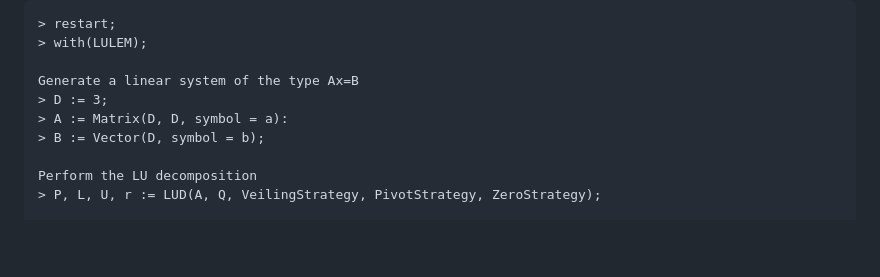
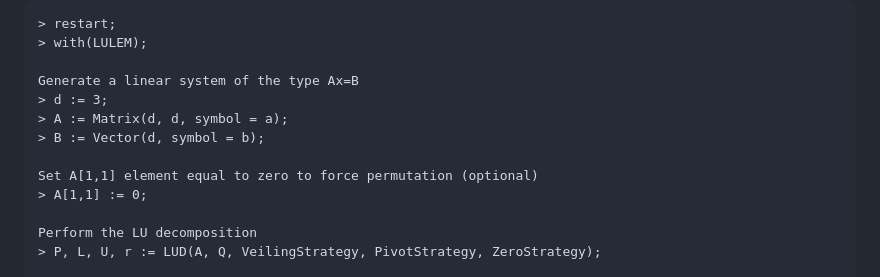
Before and after one commit to StoccoDavide/LEM-LAST, a Markdown page: README.md, the part around the change. Rendered like a GitHub page; blank space fills up the shorter version.

```diff
--- a/README.md
+++ b/README.md
@@ -39,9 +39,12 @@ In case you are lazy as I am here is a simple worked example.
 > with(LULEM);
 
 Generate a linear system of the type Ax=B
-> D := 3;
-> A := Matrix(D, D, symbol = a):
-> B := Vector(D, symbol = b);
+> d := 3;
+> A := Matrix(d, d, symbol = a);
+> B := Vector(d, symbol = b);
+
+Set A[1,1] element equal to zero to force permutation (optional)
+> A[1,1] := 0;
 
 Perform the LU decomposition
 > P, L, U, r := LUD(A, Q, VeilingStrategy, PivotStrategy, ZeroStrategy);
```
